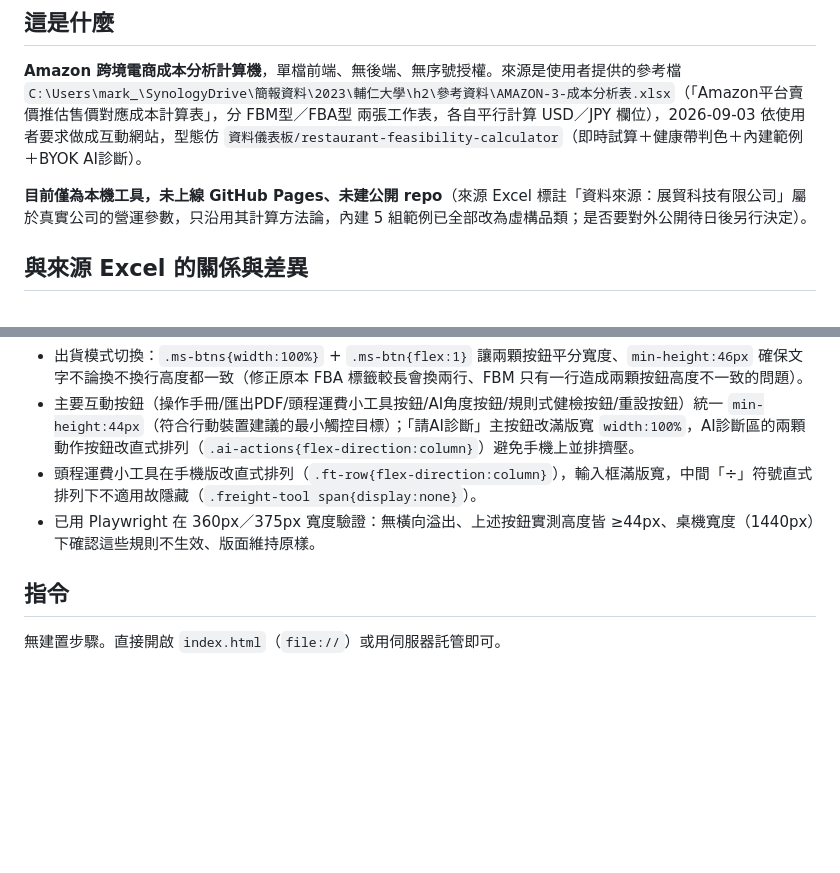
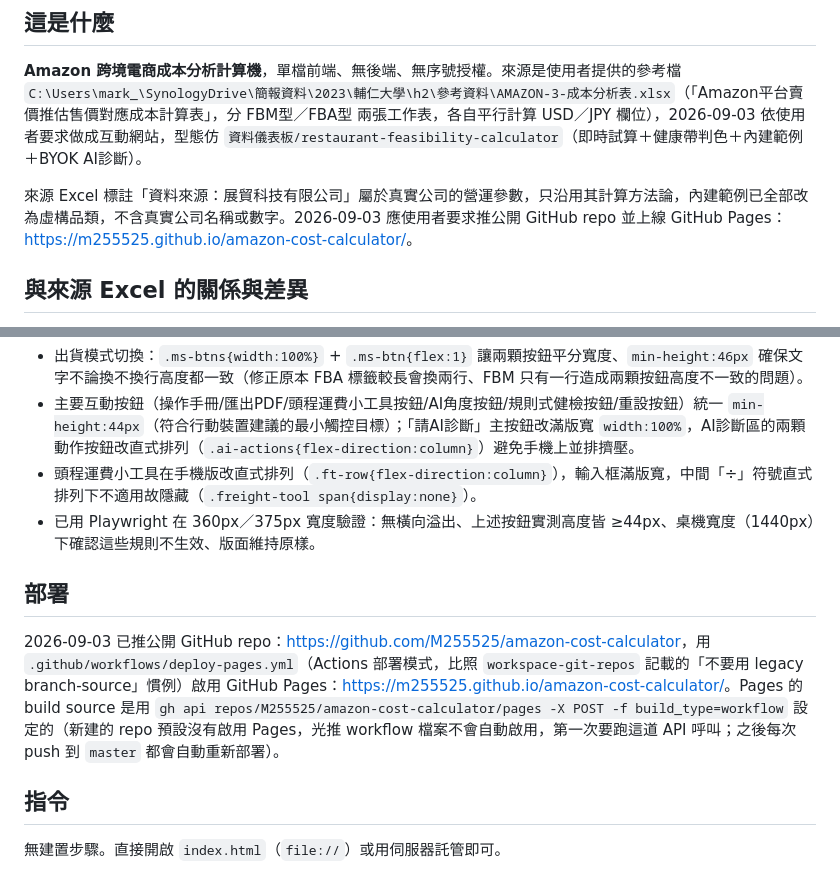
Before and after one commit to M255525/amazon-cost-calculator, a Markdown page: CLAUDE.md, 2 parts joined by grey strips. Drawn GitHub-style; blank space fills up the shorter version.

Commit message:
記錄已推公開 repo 並上線 GitHub Pages
Co-Authored-By: Claude Sonnet 5 <noreply@anthropic.com>
Claude-Session: https://claude.ai/code/session_016En42Uy24PkCdSodd6unDr

```diff
--- a/CLAUDE.md
+++ b/CLAUDE.md
@@ -6,7 +6,7 @@
 
 **Amazon 跨境電商成本分析計算機**，單檔前端、無後端、無序號授權。來源是使用者提供的參考檔 `C:\Users\mark_\SynologyDrive\簡報資料\2023\輔仁大學\h2\參考資料\AMAZON-3-成本分析表.xlsx`（「Amazon平台賣價推估售價對應成本計算表」，分 FBM型／FBA型 兩張工作表，各自平行計算 USD／JPY 欄位），2026-09-03 依使用者要求做成互動網站，型態仿 `資料儀表板/restaurant-feasibility-calculator`（即時試算＋健康帶判色＋內建範例＋BYOK AI診斷）。
 
-**目前僅為本機工具，未上線 GitHub Pages、未建公開 repo**（來源 Excel 標註「資料來源：展貿科技有限公司」屬於真實公司的營運參數，只沿用其計算方法論，內建 5 組範例已全部改為虛構品類；是否要對外公開待日後另行決定）。
+來源 Excel 標註「資料來源：展貿科技有限公司」屬於真實公司的營運參數，只沿用其計算方法論，內建範例已全部改為虛構品類，不含真實公司名稱或數字。2026-09-03 應使用者要求推公開 GitHub repo 並上線 GitHub Pages：<https://m255525.github.io/amazon-cost-calculator/>。
 
 ## 與來源 Excel 的關係與差異
 
@@ -58,6 +58,10 @@
 - 頭程運費小工具在手機版改直式排列（`.ft-row{flex-direction:column}`），輸入框滿版寬，中間「÷」符號直式排列下不適用故隱藏（`.freight-tool span{display:none}`）。
 - 已用 Playwright 在 360px／375px 寬度驗證：無橫向溢出、上述按鈕實測高度皆 ≥44px、桌機寬度（1440px）下確認這些規則不生效、版面維持原樣。
 
+## 部署
+
+2026-09-03 已推公開 GitHub repo：<https://github.com/M255525/amazon-cost-calculator>，用 `.github/workflows/deploy-pages.yml`（Actions 部署模式，比照 `workspace-git-repos` 記載的「不要用 legacy branch-source」慣例）啟用 GitHub Pages：<https://m255525.github.io/amazon-cost-calculator/>。Pages 的 build source 是用 `gh api repos/M255525/amazon-cost-calculator/pages -X POST -f build_type=workflow` 設定的（新建的 repo 預設沒有啟用 Pages，光推 workflow 檔案不會自動啟用，第一次要跑這道 API 呼叫；之後每次 push 到 `master` 都會自動重新部署）。
+
 ## 指令
 
 無建置步驟。直接開啟 `index.html`（`file://`）或用伺服器託管即可。
```
